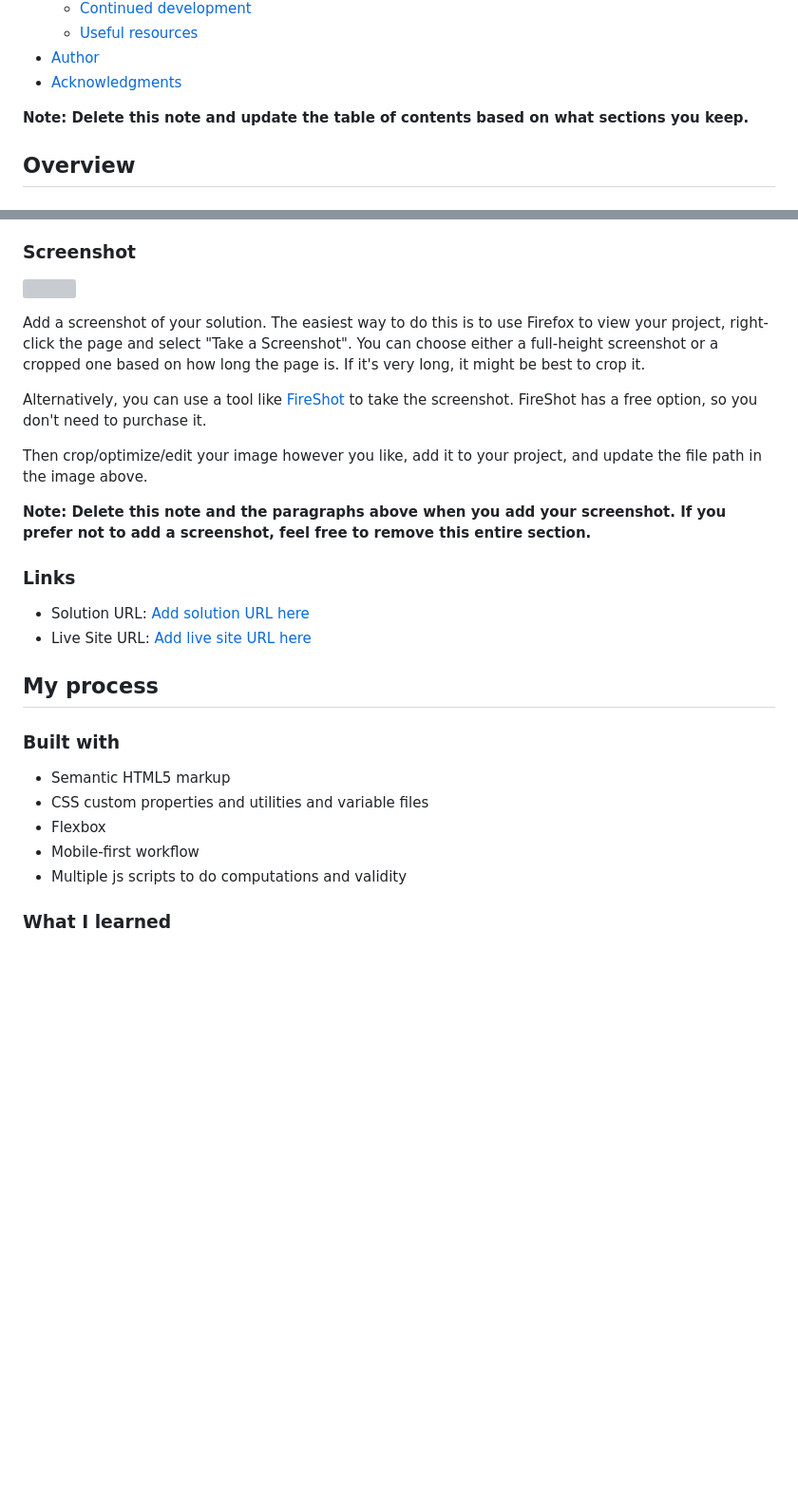
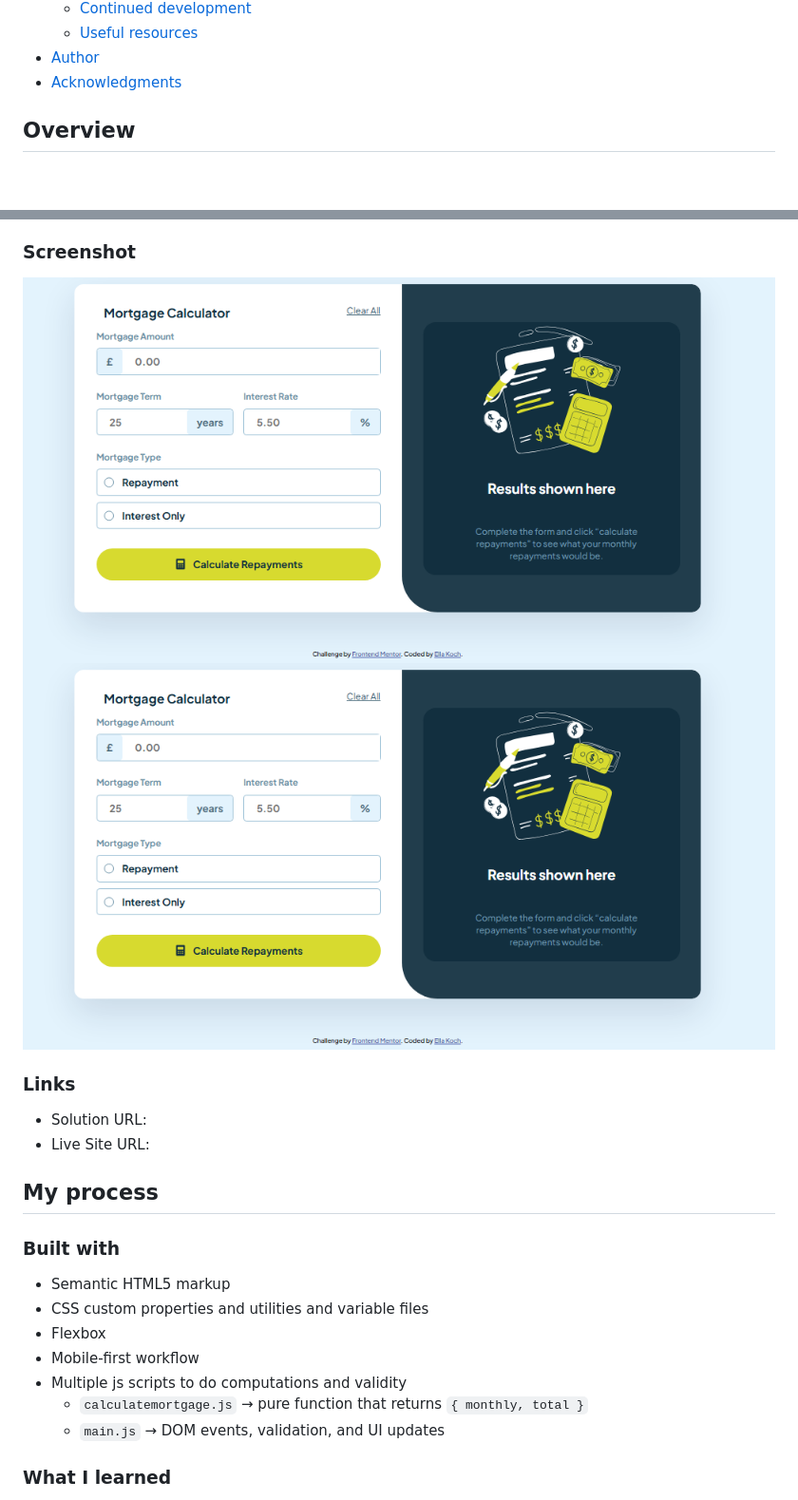
Before and after one commit to ellamkoch/fem-mortgage-calculator, a Markdown page: README-template.md, 2 parts joined by grey strips. Shown: that part at 95% size. GitHub-like rendering; pictures changed too: screenshots/desktop screenshot.png (added); blank space fills up the shorter version; grey boxes are pictures that could not be loaded.

Commit message:
updated readme and dropped in screenshots

```diff
--- a/README-template.md
+++ b/README-template.md
@@ -16,7 +16,7 @@ This is a solution to the [Mortgage repayment calculator challenge on Frontend M
 - [Author](#author)
 - [Acknowledgments](#acknowledgments)
 
-**Note: Delete this note and update the table of contents based on what sections you keep.**
+
 
 ## Overview
 
@@ -32,20 +32,14 @@ Users should be able to:
 
 ### Screenshot
 
-![](./screenshot.jpg)
+![](./screenshots/desktop%20screenshot.png)
+![](./screenshots/desktop%20screenshot.png)
 
-Add a screenshot of your solution. The easiest way to do this is to use Firefox to view your project, right-click the page and select "Take a Screenshot". You can choose either a full-height screenshot or a cropped one based on how long the page is. If it's very long, it might be best to crop it.
-
-Alternatively, you can use a tool like [FireShot](https://getfireshot.com/) to take the screenshot. FireShot has a free option, so you don't need to purchase it.
-
-Then crop/optimize/edit your image however you like, add it to your project, and update the file path in the image above.
-
-**Note: Delete this note and the paragraphs above when you add your screenshot. If you prefer not to add a screenshot, feel free to remove this entire section.**
 
 ### Links
 
-- Solution URL: [Add solution URL here](https://your-solution-url.com)
-- Live Site URL: [Add live site URL here](https://your-live-site-url.com)
+- Solution URL: [](https://github.com/ellamkoch/fem-mortgage-calculator)
+- Live Site URL: [](https://ellamkoch.github.io/fem-mortgage-calculator/)
 
 ## My process
 
@@ -56,6 +50,8 @@ Then crop/optimize/edit your image however you like, add it to your project, and
 - Flexbox
 - Mobile-first workflow
 - Multiple js scripts to do computations and validity
+  - `calculatemortgage.js` → pure function that returns `{ monthly, total }`
+  - `main.js` → DOM events, validation, and UI updates
 
 ### What I learned
 
```
Also changed, not shown: other parts of README-template.md (+29 -0 lines), screenshots/mobile screenshot.png (added), 1 other file.
